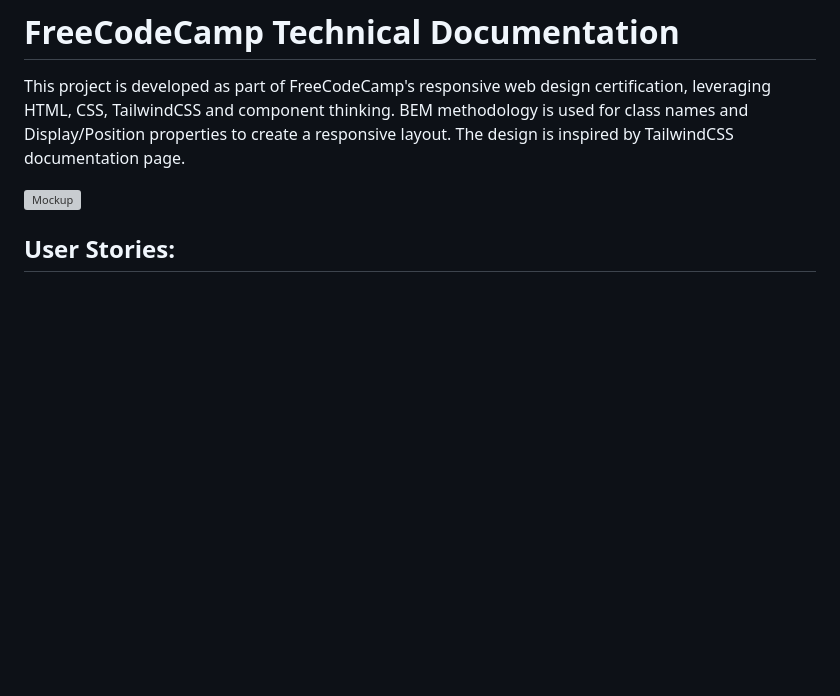
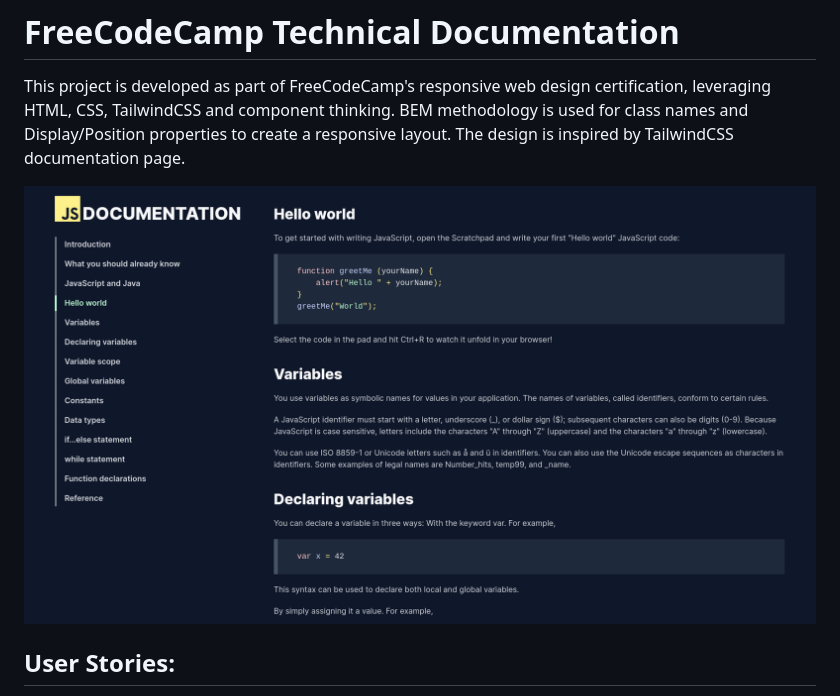
Before and after one commit to afaisalsahar/FCC-rwd-technical-documentation, a Markdown page: README.md, the part around the change. GitHub-like rendering; blank space fills up the shorter version; grey boxes are pictures that could not be loaded.

Commit message:
README/ fix project mockup

```diff
--- a/README.md
+++ b/README.md
@@ -4,7 +4,7 @@
 This project is developed as part of FreeCodeCamp's responsive web design certification, leveraging HTML, CSS, TailwindCSS and component thinking.
 BEM methodology is used for class names and Display/Position properties to create a responsive layout. The design is inspired by TailwindCSS documentation page.
 
-![Mockup](chttps://raw.githubusercontent.com/afaisalsahar/FCC-rwd-technical-documentation/main/assets/fcc-rwd-td-mockup.png)
+![Mockup](https://raw.githubusercontent.com/afaisalsahar/FCC-rwd-technical-documentation/main/assets/fcc-rwd-td-mockup.png)
 
 ## User Stories:
 
```
